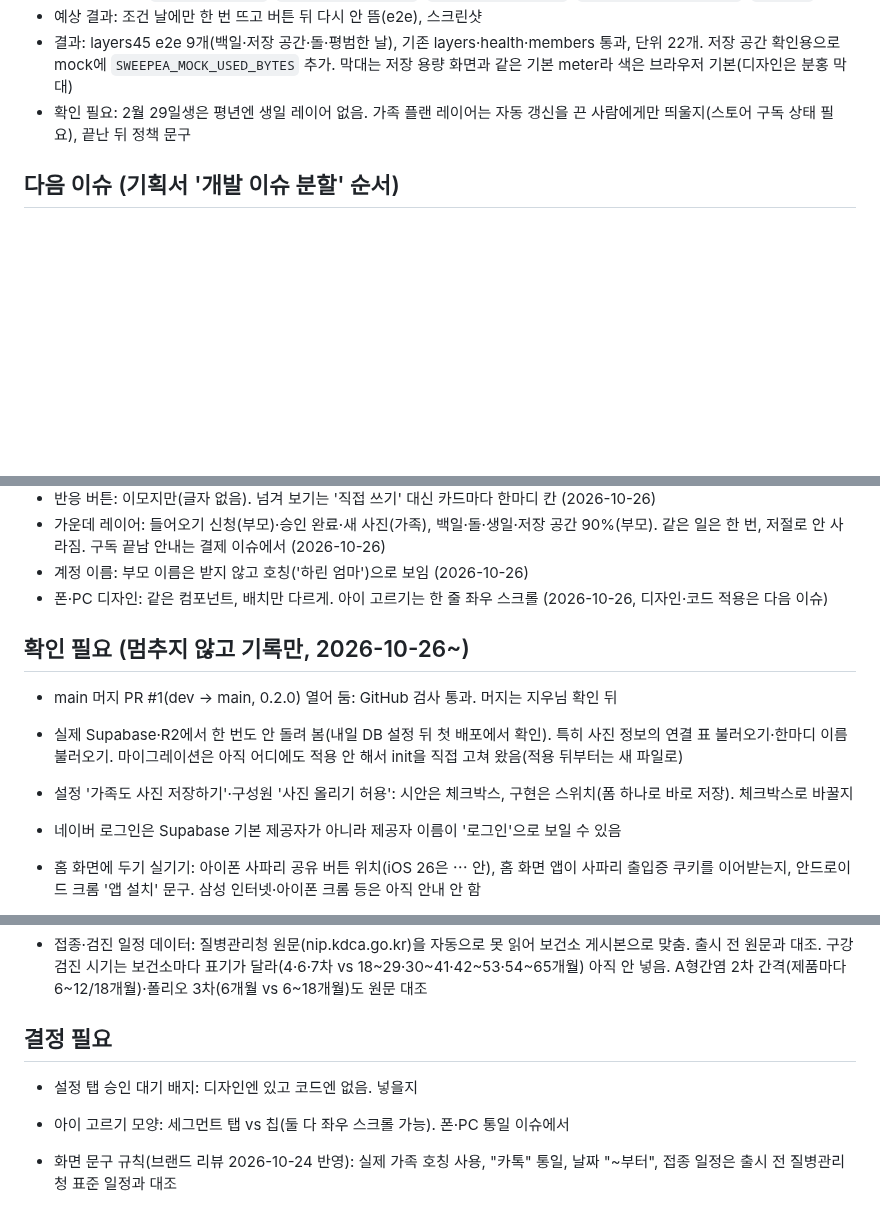
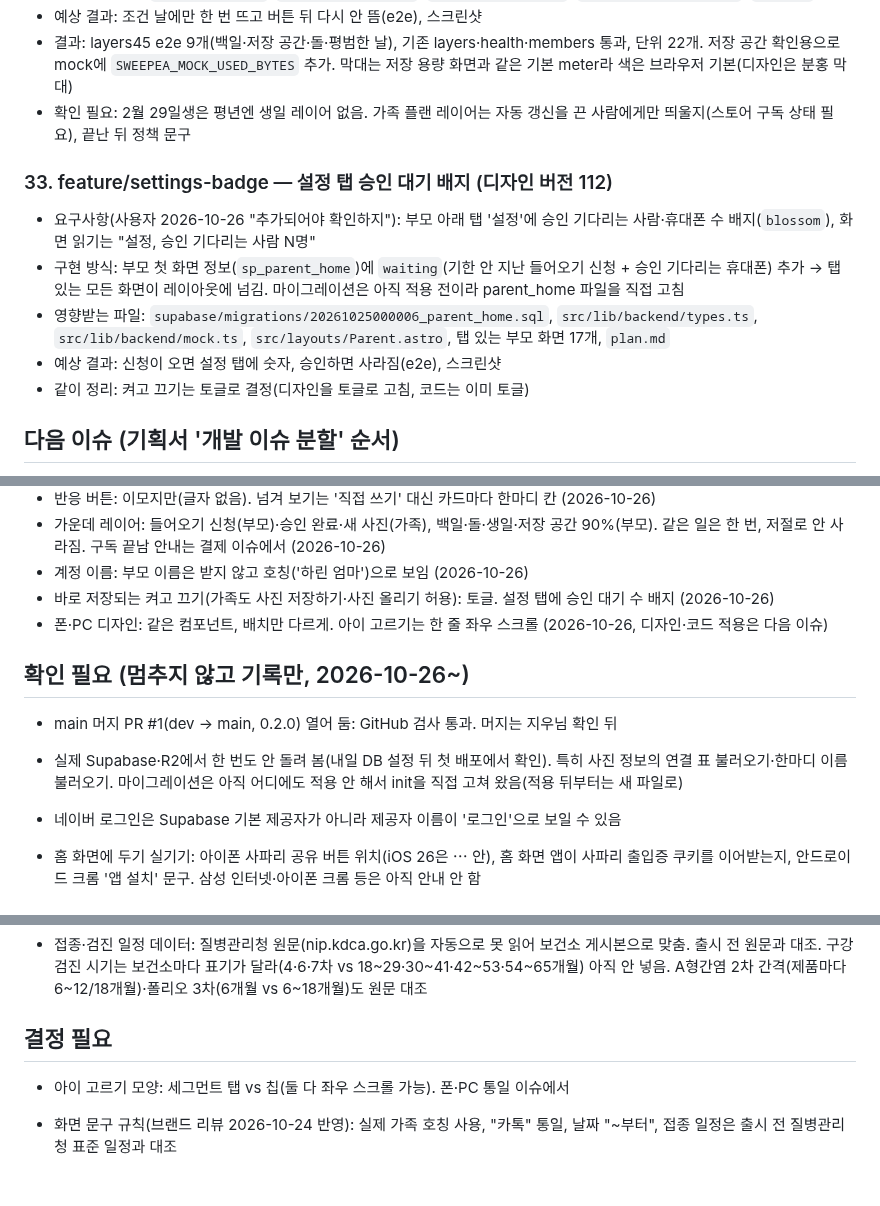
Before and after one commit to mjkang0987/sweepea, a Markdown page: plan.md, 3 parts joined by grey strips. Rendered like a GitHub page; blank space fills up the shorter version.

Commit message:
chore: 계획에 설정 탭 배지 이슈와 토글 결정 추가
Co-Authored-By: Claude Opus 5.5 <noreply@anthropic.com>
Claude-Session: https://claude.ai/code/session_01PGCKZQpn2dMJA8VgSfE9ov

```diff
--- a/plan.md
+++ b/plan.md
@@ -487,6 +487,14 @@
 - 결과: layers45 e2e 9개(백일·저장 공간·돌·평범한 날), 기존 layers·health·members 통과, 단위 22개. 저장 공간 확인용으로 mock에 `SWEEPEA_MOCK_USED_BYTES` 추가. 막대는 저장 용량 화면과 같은 기본 meter라 색은 브라우저 기본(디자인은 분홍 막대)
 - 확인 필요: 2월 29일생은 평년엔 생일 레이어 없음. 가족 플랜 레이어는 자동 갱신을 끈 사람에게만 띄울지(스토어 구독 상태 필요), 끝난 뒤 정책 문구
 
+### 33. feature/settings-badge — 설정 탭 승인 대기 배지 (디자인 버전 112)
+
+- 요구사항(사용자 2026-10-26 "추가되어야 확인하지"): 부모 아래 탭 '설정'에 승인 기다리는 사람·휴대폰 수 배지(`blossom`), 화면 읽기는 "설정, 승인 기다리는 사람 N명"
+- 구현 방식: 부모 첫 화면 정보(`sp_parent_home`)에 `waiting`(기한 안 지난 들어오기 신청 + 승인 기다리는 휴대폰) 추가 → 탭 있는 모든 화면이 레이아웃에 넘김. 마이그레이션은 아직 적용 전이라 parent_home 파일을 직접 고침
+- 영향받는 파일: `supabase/migrations/20261025000006_parent_home.sql`, `src/lib/backend/types.ts`, `src/lib/backend/mock.ts`, `src/layouts/Parent.astro`, 탭 있는 부모 화면 17개, `plan.md`
+- 예상 결과: 신청이 오면 설정 탭에 숫자, 승인하면 사라짐(e2e), 스크린샷
+- 같이 정리: 켜고 끄기는 토글로 결정(디자인을 토글로 고침, 코드는 이미 토글)
+
 ## 다음 이슈 (기획서 '개발 이슈 분할' 순서)
 
 저장소는 `sweepea` 하나에 웹과 `supabase/`를 같이 둔다(혼자 개발, DB와 화면 변경을 한 PR에서 검증). iOS·안드로이드는 나중에 `sweepea-ios`, `sweepea-android`.
@@ -535,6 +543,7 @@
 - 반응 버튼: 이모지만(글자 없음). 넘겨 보기는 '직접 쓰기' 대신 카드마다 한마디 칸 (2026-10-26)
 - 가운데 레이어: 들어오기 신청(부모)·승인 완료·새 사진(가족), 백일·돌·생일·저장 공간 90%(부모). 같은 일은 한 번, 저절로 안 사라짐. 구독 끝남 안내는 결제 이슈에서 (2026-10-26)
 - 계정 이름: 부모 이름은 받지 않고 호칭('하린 엄마')으로 보임 (2026-10-26)
+- 바로 저장되는 켜고 끄기(가족도 사진 저장하기·사진 올리기 허용): 토글. 설정 탭에 승인 대기 수 배지 (2026-10-26)
 - 폰·PC 디자인: 같은 컴포넌트, 배치만 다르게. 아이 고르기는 한 줄 좌우 스크롤 (2026-10-26, 디자인·코드 적용은 다음 이슈)
 
 ## 확인 필요 (멈추지 않고 기록만, 2026-10-26~)
@@ -542,7 +551,6 @@
 - main 머지 PR #1(dev → main, 0.2.0) 열어 둠: GitHub 검사 통과. 머지는 지우님 확인 뒤
 
 - 실제 Supabase·R2에서 한 번도 안 돌려 봄(내일 DB 설정 뒤 첫 배포에서 확인). 특히 사진 정보의 연결 표 불러오기·한마디 이름 불러오기. 마이그레이션은 아직 어디에도 적용 안 해서 init을 직접 고쳐 왔음(적용 뒤부터는 새 파일로)
-- 설정 '가족도 사진 저장하기'·구성원 '사진 올리기 허용': 시안은 체크박스, 구현은 스위치(폼 하나로 바로 저장). 체크박스로 바꿀지
 - 네이버 로그인은 Supabase 기본 제공자가 아니라 제공자 이름이 '로그인'으로 보일 수 있음
 - 홈 화면에 두기 실기기: 아이폰 사파리 공유 버튼 위치(iOS 26은 ⋯ 안), 홈 화면 앱이 사파리 출입증 쿠키를 이어받는지, 안드로이드 크롬 '앱 설치' 문구. 삼성 인터넷·아이폰 크롬 등은 아직 안내 안 함
 - Cloudflare Workers 요금제(무료면 요청당 외부 호출 50개): 정리 작업은 45개 안에서 멈추고 다음 날 이어서 함. 큰 가족방 탈퇴는 며칠 걸릴 수 있음. 유료면 한도 올리기
@@ -555,7 +563,6 @@
 
 ## 결정 필요
 
-- 설정 탭 승인 대기 배지: 디자인엔 있고 코드엔 없음. 넣을지
 - 아이 고르기 모양: 세그먼트 탭 vs 칩(둘 다 좌우 스크롤 가능). 폰·PC 통일 이슈에서
 
 - 화면 문구 규칙(브랜드 리뷰 2026-10-24 반영): 실제 가족 호칭 사용, "카톡" 통일, 날짜 "~부터", 접종 일정은 출시 전 질병관리청 표준 일정과 대조
```
